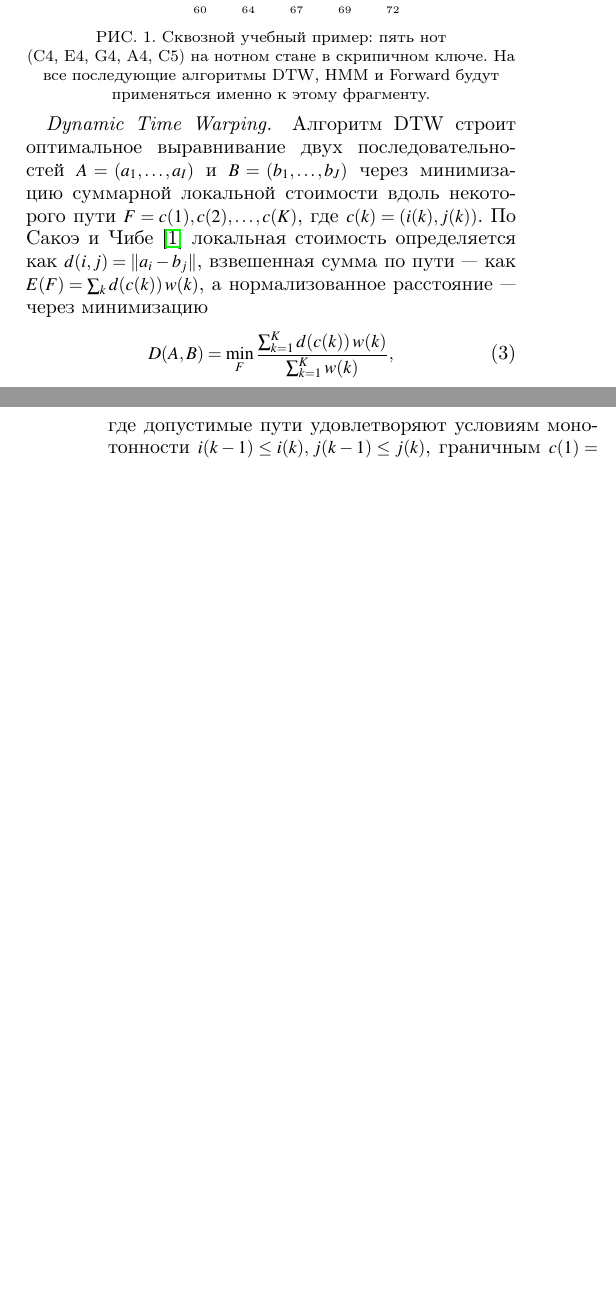
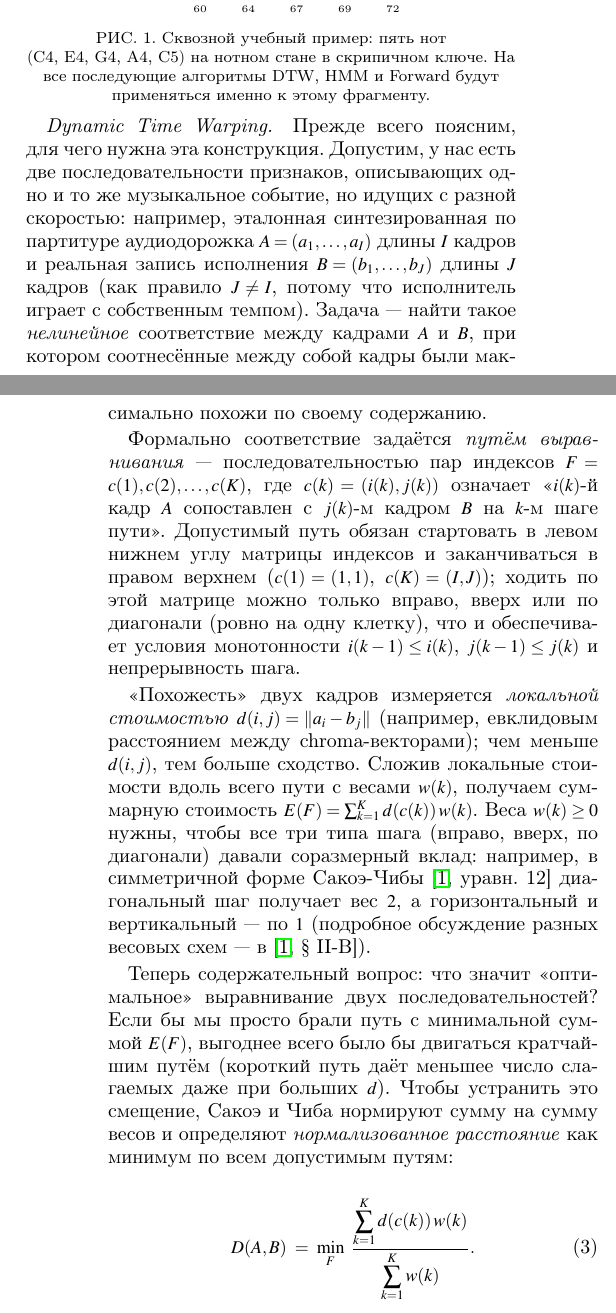
Before and after one commit to Nizier193/music-tech, a LaTeX paper (article/main.tex, which reads article/sections/04-math-foundations.tex): two parts of the columns of pages 4 and 5 of 18 before the commit and two parts of the columns of pages 4 and 5 of 19 after it, joined at a grey line, cut so that both start at the same text, the shorter picture padded with empty space. Compiled offline with pdfLaTeX.

Commit message:
Expand DTW exposition with motivation and use displaystyle in formula
The DTW subsection used to introduce the warping path, weights and normalization in two dense sentences and a compact equation that LaTeX rendered with cramped sums. Rewrite this part as a step-by-step exposition: why we need DTW at all (two sequences of different length), what a warping path is geometrically, how local cost d(i,j) measures frame-level similarity, why the path needs weights w(k), and why the sum is normalized by sum of weights (to remove the bias toward shorter paths). Equation 3 now uses dfrac with explicit displaystyle on both sums so they render at full size, and the geometric interpretation as a least-cost monotone broken line in the I-by-J cost matrix is given before introducing the dynamic programming recursion.

Made-with: Cursor

```diff
--- a/article/sections/04-math-foundations.tex
+++ b/article/sections/04-math-foundations.tex
@@ -41,19 +41,53 @@ $(\text{C4, E4, G4, A4, C5})$ на нотном стане в скрипично
 применяться именно к этому фрагменту.\par}
 \addvspace{4pt}
 
-\paragraph*{Dynamic Time Warping.} Алгоритм DTW строит оптимальное
-выравнивание двух последовательностей $A=(a_1,\dots,a_I)$ и
-$B=(b_1,\dots,b_J)$ через минимизацию суммарной локальной
-стоимости вдоль некоторого пути $F = c(1),c(2),\dots,c(K)$, где
-$c(k)=(i(k),j(k))$. По Сакоэ и Чибе~\cite{SakoeChiba1978}
-локальная стоимость определяется как $d(i,j)=\|a_i - b_j\|$,
-взвешенная сумма по пути~--- как $E(F)=\sum_k d(c(k))\,w(k)$, а
-нормализованное расстояние~--- через минимизацию
+\paragraph*{Dynamic Time Warping.} Прежде всего поясним, для
+чего нужна эта конструкция. Допустим, у нас есть две
+последовательности признаков, описывающих одно и то же
+музыкальное событие, но идущих с разной скоростью: например,
+эталонная синтезированная по партитуре аудиодорожка $A =
+(a_1, \dots, a_I)$ длины $I$ кадров и реальная запись
+исполнения $B = (b_1, \dots, b_J)$ длины $J$ кадров (как
+правило $J \ne I$, потому что исполнитель играет с собственным
+темпом). Задача~--- найти такое \textit{нелинейное} соответствие
+между кадрами $A$ и $B$, при котором соотнесённые между собой
+кадры были максимально похожи по своему содержанию.
+
+Формально соответствие задаётся \textit{путём выравнивания}~---
+последовательностью пар индексов $F = c(1), c(2), \dots, c(K)$,
+где $c(k) = (i(k), j(k))$ означает «$i(k)$-й кадр $A$
+сопоставлен с $j(k)$-м кадром $B$ на $k$-м шаге пути».
+Допустимый путь обязан стартовать в левом нижнем углу матрицы
+индексов и заканчиваться в правом верхнем
+($c(1) = (1, 1)$, $c(K) = (I, J)$); ходить по этой матрице можно
+только вправо, вверх или по диагонали (ровно на одну клетку),
+что и обеспечивает условия монотонности
+$i(k-1) \le i(k)$, $j(k-1) \le j(k)$ и непрерывность шага.
+
+«Похожесть» двух кадров измеряется \textit{локальной стоимостью}
+$d(i, j) = \|a_i - b_j\|$ (например, евклидовым расстоянием
+между chroma-векторами); чем меньше $d(i, j)$, тем больше
+сходство. Сложив локальные стоимости вдоль всего пути с
+весами $w(k)$, получаем суммарную стоимость
+$E(F) = \sum_{k=1}^K d(c(k))\,w(k)$. Веса $w(k) \ge 0$ нужны,
+чтобы все три типа шага (вправо, вверх, по диагонали)
+давали соразмерный вклад: например, в симметричной форме
+Сакоэ-Чибы~\cite[уравн.~12]{SakoeChiba1978} диагональный шаг
+получает вес~$2$, а горизонтальный и вертикальный~--- по~$1$
+(подробное обсуждение разных весовых схем~---
+в~\cite[\S~II-B]{SakoeChiba1978}).
+
+Теперь содержательный вопрос: что значит «оптимальное»
+выравнивание двух последовательностей? Если бы мы просто брали
+путь с минимальной суммой $E(F)$, выгоднее всего было бы
+двигаться кратчайшим путём (короткий путь даёт меньшее число
+слагаемых даже при больших $d$). Чтобы устранить это
+смещение, Сакоэ и Чиба нормируют сумму на сумму весов и
+определяют \textit{нормализованное расстояние} как минимум
+по всем допустимым путям:
 \begin{equation}
-D(A,B) = \min_F
-\frac{\sum_{k=1}^{K} d(c(k))\,w(k)}{\sum_{k=1}^{K} w(k)},
+D(A, B) \;=\; \min_{F}\;
+\dfrac{\displaystyle\sum_{k=1}^{K} d(c(k))\,w(k)}
+      {\displaystyle\sum_{k=1}^{K} w(k)}.
 \eqlab{dtw-norm}
 \end{equation}
-где допустимые пути удовлетворяют условиям монотонности
-$i(k-1)\le i(k),\,j(k-1)\le j(k)$, граничным
-$c(1)=(1,1),\,c(K)=(I,J)$ и шага не более единицы по каждой
```
Also changed, not shown: article/main.pdf, article/sections/04-math-foundations.tex (18 more changed lines).
